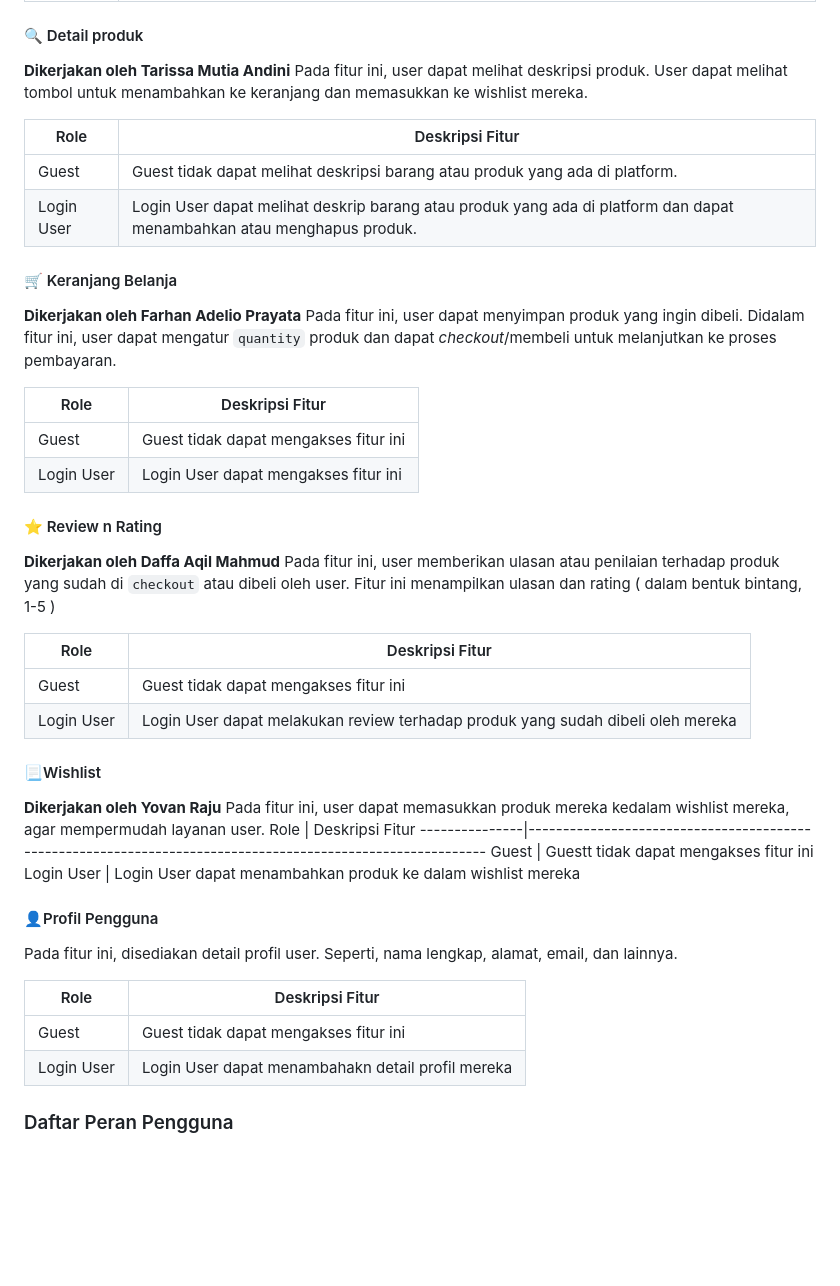
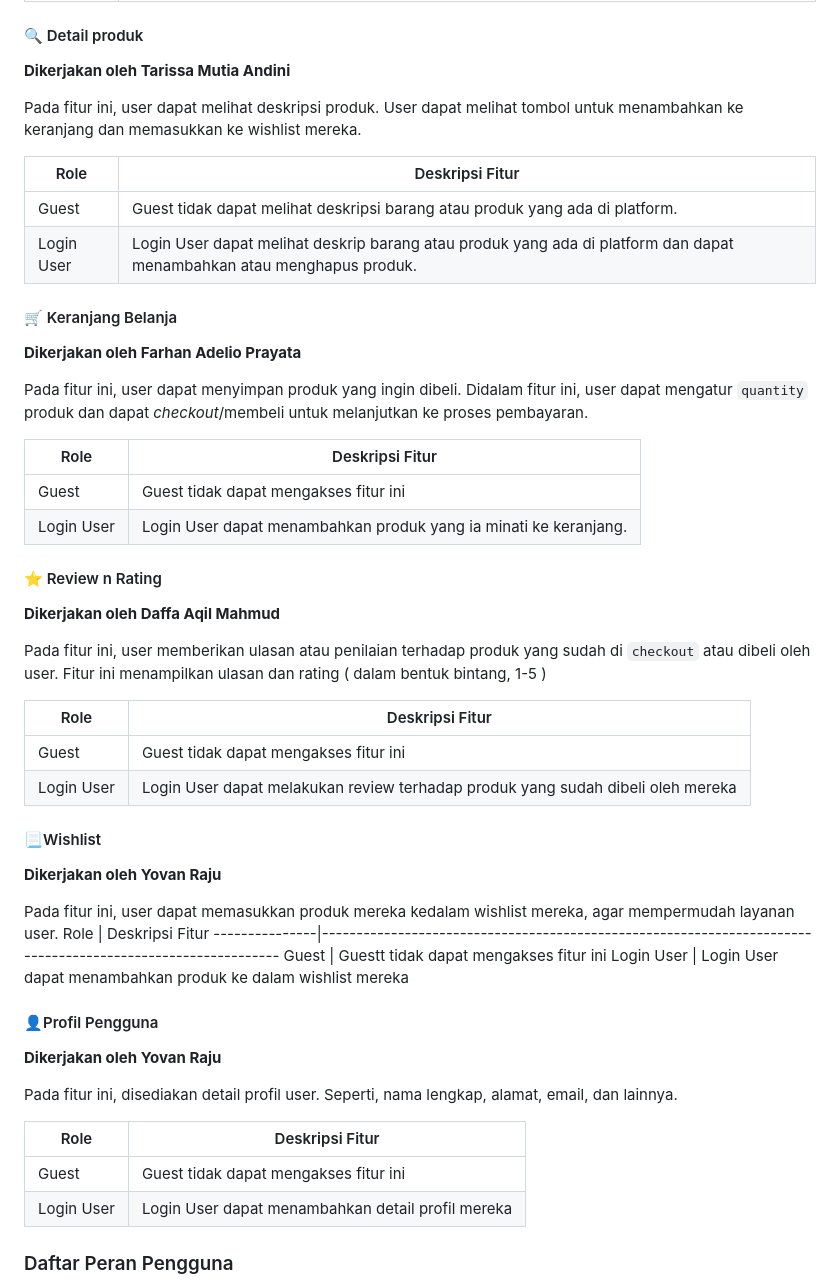
Before and after one commit to ByteSoles/ByteSoles-Mobile, a Markdown page: README.md, the part around the change. Drawn GitHub-style; blank space fills up the shorter version.

Commit message:
update last

```diff
--- a/README.md
+++ b/README.md
@@ -34,6 +34,7 @@ Admin          | Admin memiliki akses penuh untuk mengelola produk, termasuk men
 
 #### 🔍 Detail produk
 **Dikerjakan oleh Tarissa Mutia Andini**
+
 Pada fitur ini, user dapat melihat deskripsi produk. User dapat melihat tombol untuk menambahkan ke keranjang dan memasukkan ke wishlist mereka.
 
 Role           | Deskripsi Fitur
@@ -43,15 +44,17 @@ Login User     | Login User dapat melihat deskrip barang atau produk yang ada di
 
 #### 🛒 Keranjang Belanja
 **Dikerjakan oleh Farhan Adelio Prayata**
+
 Pada fitur ini, user dapat menyimpan produk yang ingin dibeli. Didalam fitur ini, user dapat mengatur `quantity` produk dan dapat *checkout*/membeli untuk melanjutkan ke proses pembayaran.
 
 Role           | Deskripsi Fitur
 ---------------|------------------------------------------------------------------------------------------------------------
 Guest          | Guest tidak dapat mengakses fitur ini
-Login User     | Login User dapat mengakses fitur ini
+Login User     | Login User dapat menambahkan produk yang ia minati ke keranjang.
 
 #### ⭐ Review n Rating
 **Dikerjakan oleh  Daffa Aqil Mahmud**
+
 Pada fitur ini, user memberikan ulasan atau penilaian terhadap produk yang sudah di `checkout` atau dibeli oleh user. Fitur ini menampilkan ulasan dan rating ( dalam bentuk bintang, 1-5 )
 
 Role           | Deskripsi Fitur
@@ -62,6 +65,7 @@ Login User     | Login User dapat melakukan review terhadap produk yang sudah di
 
 #### 📃Wishlist
 **Dikerjakan oleh Yovan Raju**
+
 Pada fitur ini, user dapat memasukkan produk mereka kedalam wishlist mereka, agar mempermudah layanan user.
 Role           | Deskripsi Fitur
 ---------------|------------------------------------------------------------------------------------------------------------
@@ -69,12 +73,14 @@ Guest          | Guestt tidak dapat mengakses fitur ini
 Login User     | Login User dapat menambahkan produk ke dalam wishlist mereka
 
 #### 👤Profil Pengguna
+**Dikerjakan oleh Yovan Raju**
+
 Pada fitur ini, disediakan detail profil user. Seperti, nama lengkap, alamat, email, dan lainnya.
 
 Role           | Deskripsi Fitur
 ---------------|------------------------------------------------------------------------------------------------------------
 Guest          | Guest tidak dapat mengakses fitur ini
-Login User     | Login User dapat menambahakn detail profil mereka
+Login User     | Login User dapat menambahkan detail profil mereka
 
 ### Daftar Peran Pengguna
 
```
